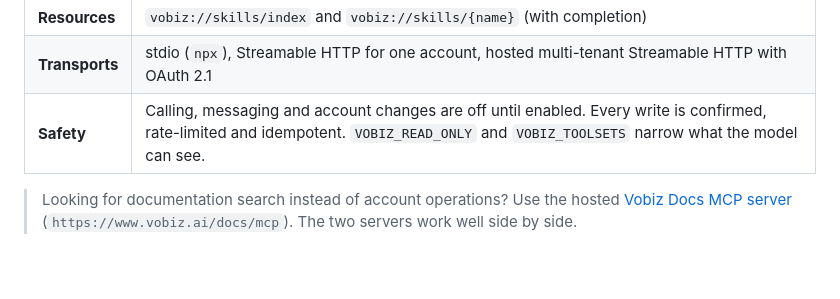
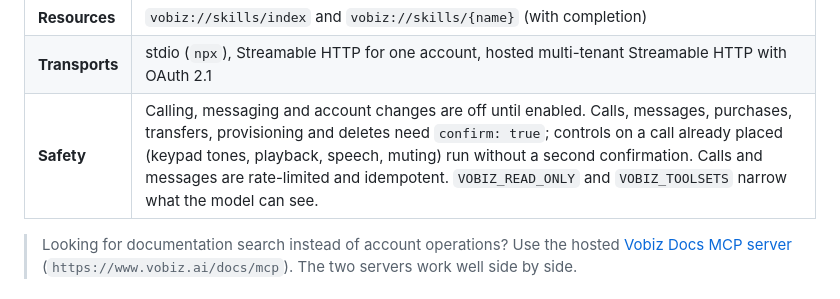
Before and after one commit to vobiz-ai/Vobiz-MCP-Server, a Markdown page: README.md, the part around one of its changes. Drawn GitHub-style; blank space fills up the shorter version.

Commit message:
docs(readme): say which writes need confirm and which in-call controls do not

```diff
--- a/README.md
+++ b/README.md
@@ -25,7 +25,7 @@ It also ships the **Vobiz Agent Skills**, so the model knows how each Vobiz prod
 | **Prompts** | 17: one per Vobiz skill, e.g. `vobiz-voice-xml`, `vobiz-sip-trunking` |
 | **Resources** | `vobiz://skills/index` and `vobiz://skills/{name}` (with completion) |
 | **Transports** | stdio (`npx`), Streamable HTTP for one account, hosted multi-tenant Streamable HTTP with OAuth 2.1 |
-| **Safety** | Calling, messaging and account changes are off until enabled. Every write is confirmed, rate-limited and idempotent. `VOBIZ_READ_ONLY` and `VOBIZ_TOOLSETS` narrow what the model can see. |
+| **Safety** | Calling, messaging and account changes are off until enabled. Calls, messages, purchases, transfers, provisioning and deletes need `confirm: true`; controls on a call already placed (keypad tones, playback, speech, muting) run without a second confirmation. Calls and messages are rate-limited and idempotent. `VOBIZ_READ_ONLY` and `VOBIZ_TOOLSETS` narrow what the model can see. |
 
 > Looking for documentation search instead of account operations? Use the hosted [Vobiz Docs MCP server](https://www.vobiz.ai/docs/resources/mcp) (`https://www.vobiz.ai/docs/mcp`). The two servers work well side by side.
 
```
Also changed, not shown: other parts of README.md (+18 -18 lines).
